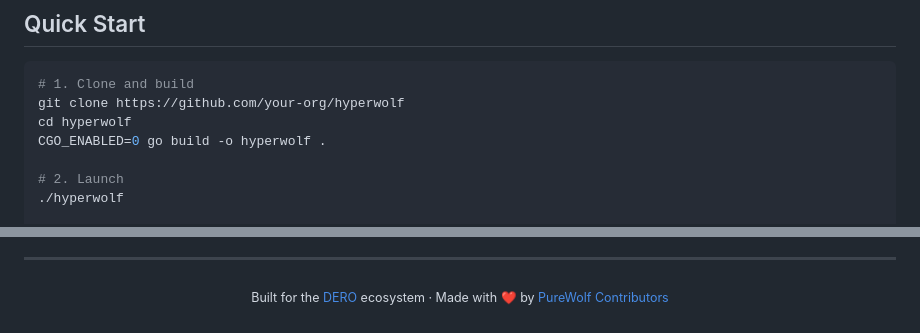
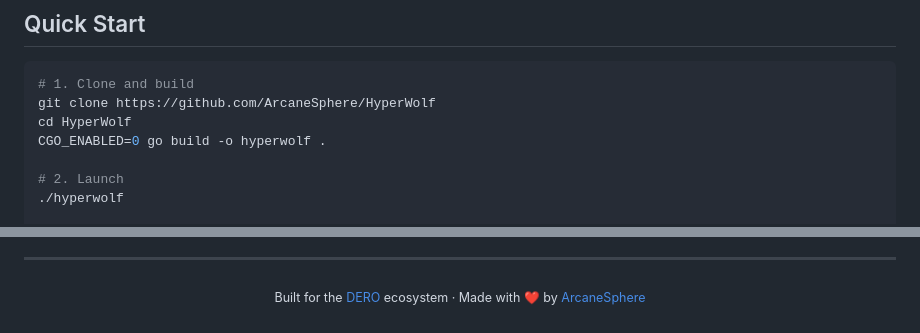
Before and after one commit to ArcaneSphere/HyperWolf, a Markdown page: README.md, 2 parts joined by grey strips. Rendered like a GitHub page.

Commit message:
Initial commit — HyperWolf v0.7.7

````diff
--- a/README.md
+++ b/README.md
@@ -77,8 +77,8 @@ HyperWolf is a **standalone desktop application** for browsing, searching, and l
 
 ```bash
 # 1. Clone and build
-git clone https://github.com/your-org/hyperwolf
-cd hyperwolf
+git clone https://github.com/ArcaneSphere/HyperWolf
+cd HyperWolf
 CGO_ENABLED=0 go build -o hyperwolf .
 
 # 2. Launch
@@ -362,5 +362,5 @@ HyperWolf stands on the shoulders of these excellent projects:
 ---
 
 <p align="center">
-  <sub>Built for the <a href="https://dero.io">DERO</a> ecosystem · Made with ❤️ by <a href="https://github.com/your-org">PureWolf Contributors</a></sub>
+  <sub>Built for the <a href="https://dero.io">DERO</a> ecosystem · Made with ❤️ by <a href="https://github.com/ArcaneSphere">ArcaneSphere</a></sub>
 </p>
````
Also changed, not shown: .github/CONTRIBUTING.md (+2 -2 lines).
